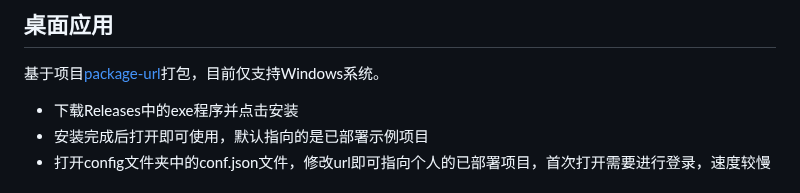
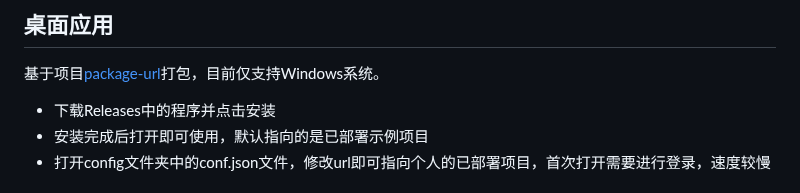
Before and after one commit to PierXuY/ChatGPT-Assistant, a Markdown page: README.md, the part around the change. Rendered like a GitHub page.

```diff
--- a/README.md
+++ b/README.md
@@ -56,7 +56,7 @@ streamlit run app.py
 
 ## 桌面应用
 基于项目[package-url](https://github.com/PierXuY/package-url)打包，目前仅支持Windows系统。
-- 下载Releases中的exe程序并点击安装
+- 下载Releases中的程序并点击安装
 - 安装完成后打开即可使用，默认指向的是已部署示例项目
 - 打开config文件夹中的conf.json文件，修改url即可指向个人的已部署项目，首次打开需要进行登录，速度较慢
 
```
